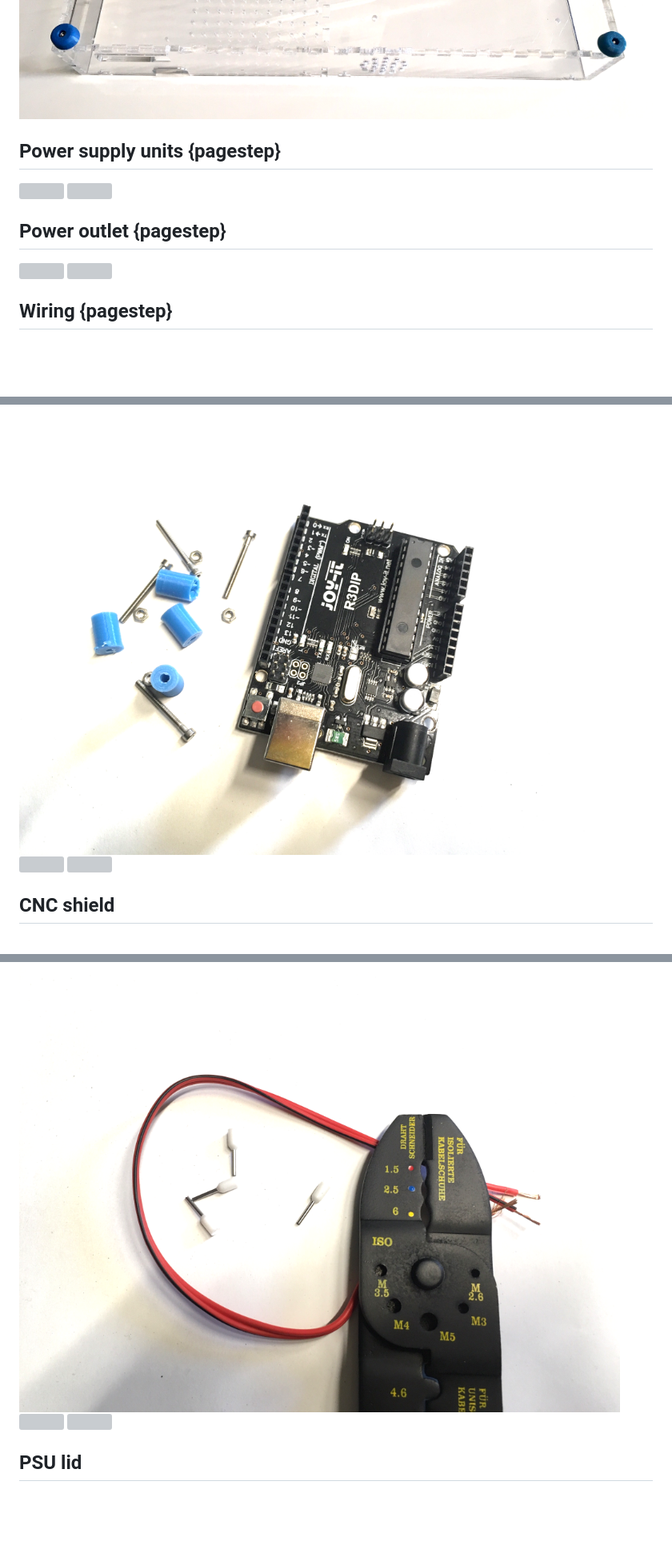
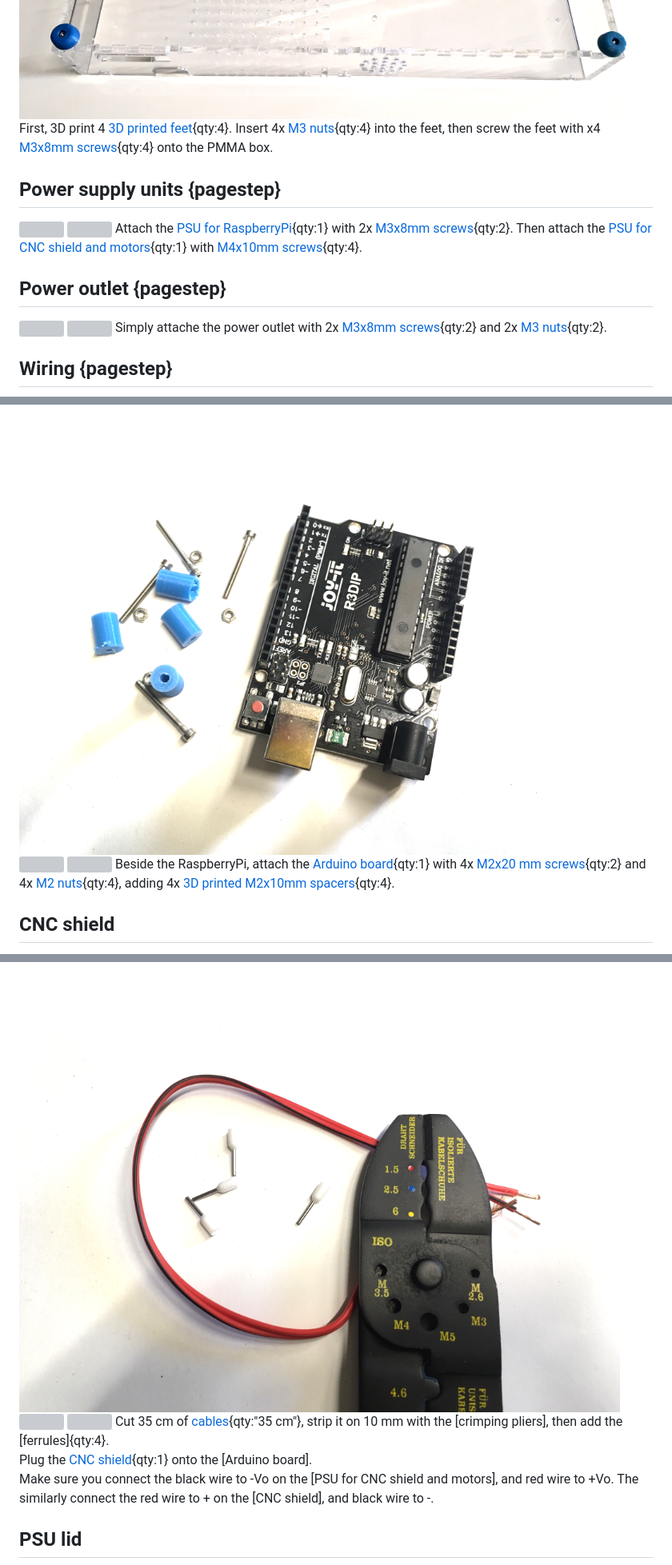
Before and after one commit to mathiaslec/open-lab-frame, a Markdown page: gitbuilding/psu_control.md, 3 parts joined by grey strips. Shown: that part at 80% size. Drawn GitHub-style; blank space fills up the shorter version; grey boxes are pictures that could not be loaded.

```diff
--- a/gitbuilding/psu_control.md
+++ b/gitbuilding/psu_control.md
@@ -21,14 +26,17 @@ Glue the PMMA sheets you just cut with [glue for acrylic sheets](Parts.yaml#Acry
 ![](images/foot.png)
 ![](images/foot2.png)
 ![](images/all_feet.png)
+First, 3D print 4 [3D printed feet](files/stl/foot.stl){qty:4}. Insert 4x [M3 nuts](Parts.yaml#M3nut){qty:4} into the feet, then screw the feet with x4 [M3x8mm screws](Parts.yaml#M3x8mm){qty:4} onto the PMMA box.
 
 ## Power supply units {pagestep}
 ![](images/psu1.png)
 ![](images/psu_upsidedown.png)
+Attach the [PSU for RaspberryPi](Parts.yaml#PSU1){qty:1} with 2x [M3x8mm screws](Parts.yaml#M3x8mm){qty:2}. Then attach the [PSU for CNC shield and motors](Parts.yaml#PSU2){qty:1} with [M4x10mm screws](Parts.yaml#M4x10mm){qty:4}.
 
 ## Power outlet {pagestep}
 ![](images/power_outlet_outside.png)
 ![](images/power_outlet_inside.png)
+Simply attache the power outlet with 2x [M3x8mm screws](Parts.yaml#M3x8mm){qty:2} and 2x [M3 nuts](Parts.yaml#M3nut){qty:2}.
 
 ## Wiring {pagestep}
 ![](images/wires_tools.png)
@@ -59,12 +73,16 @@ Glue the PMMA sheets you just cut with [glue for acrylic sheets](Parts.yaml#Acry
 ![](images/arduino.png)
 ![](images/arduino_at.png)
 ![](images/arduino_rpi.png)
+Beside the RaspberryPi, attach the [Arduino board](Parts.yaml#Arduino){qty:1} with 4x [M2x20 mm screws](Parts.yaml#M2x20mm){qty:2} and 4x [M2 nuts](Parts.yaml#M2nut){qty:4}, adding 4x [3D printed M2x10mm spacers](files/stl/M2_spacer.stl){qty:4}.
 
 ## CNC shield
 ![](images/cncshield.png)
 ![](images/cncshield_cable.png)
 ![](images/cncshield_psu.png)
 ![](images/cncshield_power.png)
+Cut 35 cm of [cables](Parts.yaml#CNCCable){qty:"35 cm"}, strip it on 10 mm with the [crimping pliers], then add the [ferrules]{qty:4}.
+Plug the [CNC shield](Parts.yaml#CNCShield){qty:1} onto the [Arduino board].
+Make sure you connect the black wire to -Vo on the [PSU for CNC shield and motors], and red wire to +Vo. The similarly connect the red wire to + on the [CNC shield], and black wire to -.
 
 ## PSU lid
 ![](images/psu_lid.png)
```
Also changed, not shown: other parts of gitbuilding/psu_control.md (+20 -2 lines), gitbuilding/index.md (+0 -2 lines), gitbuilding/images/box1.png (added), gitbuilding/images/box2.png (added), gitbuilding/images/box3.png (added), gitbuilding/images/box4.png (added), 6 other files.
